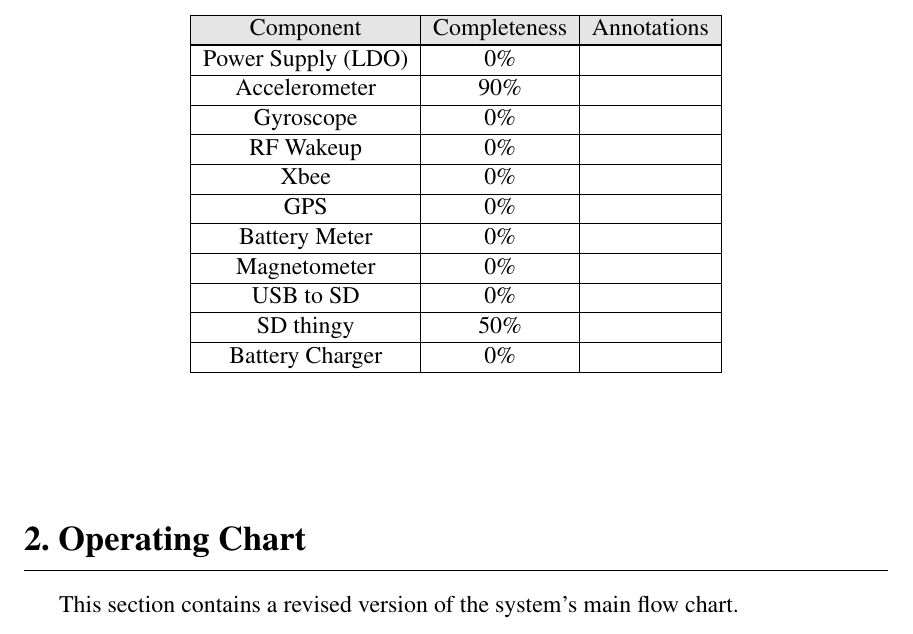
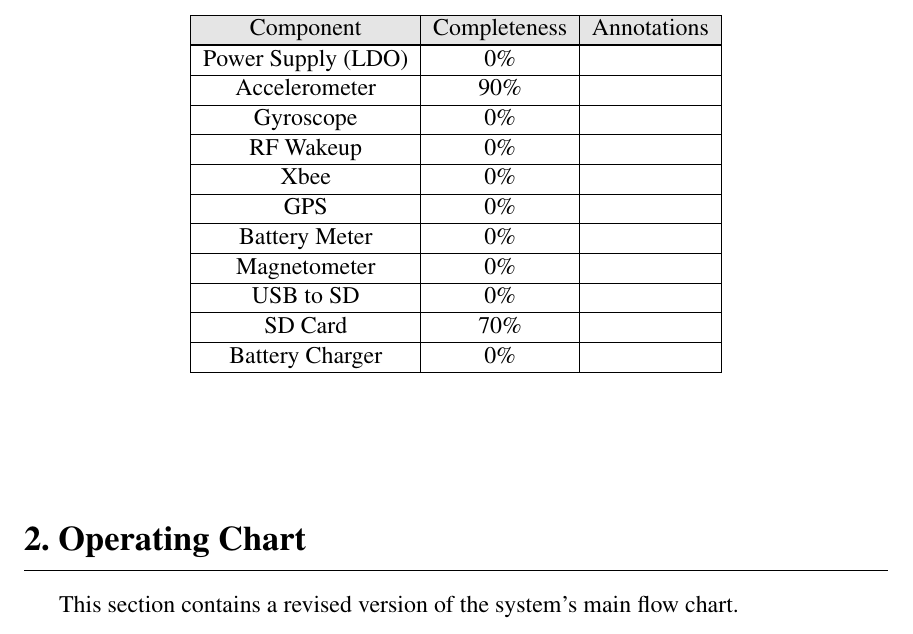
Before and after one commit to danysantiago/wave-sphere-reports, a LaTeX document (ProgressReport04/report.tex, which reads ProgressReport04/sec/hwComp.tex): part of page 3 of 4, cut so that both start at the same text. Compiled offline with pdfLaTeX.

Commit message:
changed sd thingy to sd card

```diff
--- a/ProgressReport04/sec/hwComp.tex
+++ b/ProgressReport04/sec/hwComp.tex
@@ -20,7 +20,7 @@
         Battery Meter & 0\%   &  \\ \hline
         Magnetometer & 0\%   &  \\ \hline
         USB to SD & 0\%   &  \\ \hline
-        SD thingy & 50\%  &  \\ \hline
+        SD Card & 70\%  &  \\ \hline
         Battery Charger & 0\%   &  \\ \hline
     \end{longtable}
     \end{center}
```
